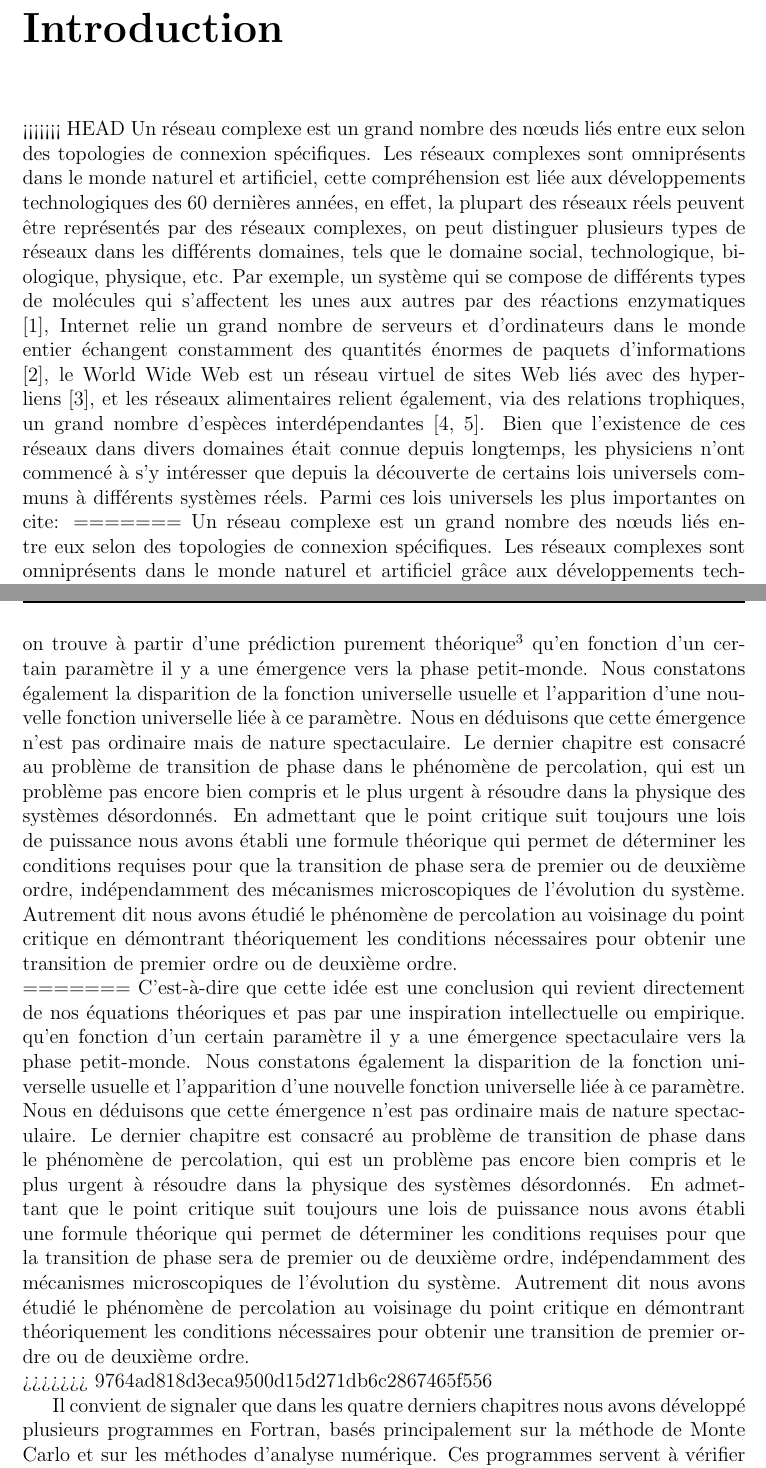
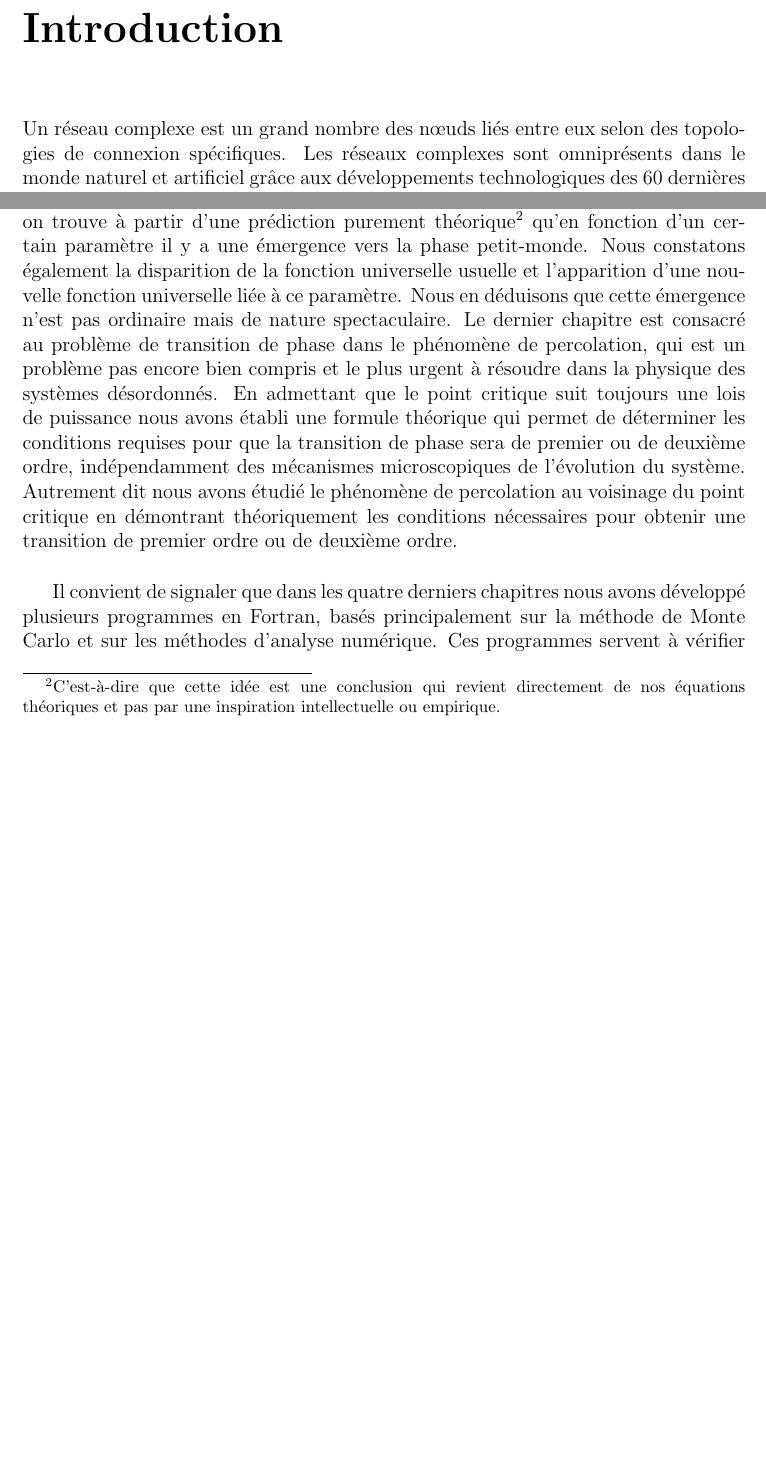
Before and after one commit to mlachgar/PhD, a LaTeX thesis (these2.tex, which reads files/intro.tex): two parts of pages 15 and 17 of 103 before the commit and two parts of pages 15 and 16 of 103 after it, joined at a grey line, cut so that both start at the same text, the shorter picture padded with empty space. Compiled offline with pdfLaTeX.

Commit message:
Annuler le merge de l'introduction

```diff
--- a/files/intro.tex
+++ b/files/intro.tex
@@ -7,5 +7,3 @@
 \addstarredchapter{Introduction}
 % Pour que l'entete soit correcte car chapter* ne redefinit pas l'entete.
 \markboth{INTRODUCTION}{}
-<<<<<<< HEAD
-Un réseau complexe est un grand nombre des nœuds liés entre eux selon des topologies de connexion spécifiques. Les réseaux complexes sont omniprésents dans le monde naturel et artificiel, cette compréhension est liée aux développements technologiques des $60$ dernières années, en effet,  la plupart des réseaux réels peuvent être représentés par des réseaux complexes, on peut distinguer plusieurs types de réseaux dans les différents domaines, tels que le domaine social, technologique, biologique, physique, etc. Par exemple, un système qui se compose de différents types de molécules qui s'affectent les unes aux autres par des réactions enzymatiques \cite{Je-al2000}, Internet  relie un grand nombre de serveurs et d'ordinateurs dans le monde entier échangent constamment des quantités énormes de paquets d'informations \cite{F-al1999}, le World Wide Web est un réseau virtuel de sites Web liés avec des hyperliens \cite{BA1999}, et les réseaux alimentaires relient également, via des relations trophiques, un grand nombre d'espèces interdépendantes \cite{Co-al1990,Pim-al2002}. Bien que l'existence de ces réseaux dans divers domaines était connue depuis longtemps, les physiciens n'ont commencé à s'y intéresser que depuis la découverte de certains lois universels communs à différents systèmes réels. Parmi ces lois universels les plus importantes on cite:
@@ -25,11 +17,7 @@ Il est évident que la physique statistique est l'outil adéquat pour étudier l
 
 Ce travail de recherche entreprend quelques contributions à la modélisation des réseaux complexes, en abordant quelques problèmes concernant la dynamique de la croissance dans le modèle de Barabási-Albert (BA) \cite{BA1999}, la structure des réseaux  libre-échelle, l'émergence de la propriété petit-monde dans le modèle de Newman-Watts \cite{Newman-Watts1999-2}, et la caractérisation des transitions de phases dans le phénomène de  percolation.
 De façon plus détaillée, cette thèse est constituée de cinq chapitres. Le premier commence par définir et mettre en évidence l'importance de notre cadre de recherche (réseaux complexes), et se termine par un état de l'art de  certaines techniques et concepts fondamentaux pertinents de la physique statistique et de la théorie des graphes. Le deuxième chapitre commence par traiter la notion du réseau en croissance et de l'attachement préférentiel, puis propose un simple modèle en utilisant le complément de la probabilité utilisée dans le modèle BA, et finit par développer le calcul de la valeur moyenne du degré sélectionné à chaque instant et sa fluctuation dans notre modèle et celui de BA. Le but étant de faire une comparaison au niveau microscopique entre les deux et de vérifier si la distribution de degrés en loi de puissance persiste en l'absence du mécanisme "rich get richer". Le troisième chapitre a pour but de donner l'expression explicite de la structure des couches dans les réseaux libre-échelle non corrélés, puis celle du plus court chemin, en suggérant que le plus court chemin correspond à la distance à laquelle la couche est maximale. Ce chapitre établie également une comparaison avec les anciens travaux théoriques et avec les données réels. Le quatrième chapitre contient une étude détaillée sur le modèle introduit par Newman-Watts en utilisant la transformation de groupe de renormalisation en espace réel, les résultats obtenus sont très intéressants et nous donnent une  perspective plus clair sur l'émergence vers la propriété petit-monde dans ce modèle, on trouve à partir d'une prédiction purement théorique\footnote{
-<<<<<<< HEAD
 C'est-à-dire que cette idée est une conclusion qui revient directement de nos équations théoriques et pas par une inspiration intellectuelle ou empirique.} qu'en fonction d'un certain paramètre il y a une émergence vers la phase petit-monde. Nous constatons également la disparition de la fonction universelle usuelle   et l'apparition d'une nouvelle fonction universelle liée à ce paramètre. Nous en déduisons que cette émergence n'est pas ordinaire mais de nature spectaculaire. Le dernier chapitre est consacré au problème de transition de phase dans le phénomène de percolation,  qui est un problème pas encore bien compris et le plus urgent à résoudre dans la physique des systèmes désordonnés. En admettant que le point critique suit toujours une lois de puissance nous avons établi une formule théorique qui permet de déterminer les conditions requises pour que la transition de phase sera de premier ou de deuxième ordre, indépendamment des mécanismes microscopiques de l'évolution du système. Autrement dit nous avons étudié le phénomène de percolation au voisinage du point critique en démontrant théoriquement les conditions nécessaires pour obtenir une transition de premier ordre ou de deuxième ordre.\\
-=======
-C'est-à-dire que cette idée est une conclusion qui revient directement de nos équations théoriques et pas par une inspiration intellectuelle ou empirique.} qu'en fonction d'un certain paramètre il y a une émergence spectaculaire vers la phase petit-monde. Nous constatons également la disparition de la fonction universelle usuelle   et l'apparition d'une nouvelle fonction universelle liée à ce paramètre. Nous en déduisons que cette émergence n'est pas ordinaire mais de nature spectaculaire. Le dernier chapitre est consacré au problème de transition de phase dans le phénomène de percolation,  qui est un problème pas encore bien compris et le plus urgent à résoudre dans la physique des systèmes désordonnés. En admettant que le point critique suit toujours une lois de puissance nous avons établi une formule théorique qui permet de déterminer les conditions requises pour que la transition de phase sera de premier ou de deuxième ordre, indépendamment des mécanismes microscopiques de l'évolution du système. Autrement dit nous avons étudié le phénomène de percolation au voisinage du point critique en démontrant théoriquement les conditions nécessaires pour obtenir une transition de premier ordre ou de deuxième ordre.\\
->>>>>>> 9764ad818d3eca9500d15d271db6c2867465f556
 
 
 Il convient de signaler que dans les quatre derniers chapitres nous avons développé plusieurs programmes en Fortran, basés principalement sur la méthode de Monte Carlo et sur les méthodes d'analyse numérique. Ces programmes servent à vérifier nos équations théoriques ou à confirmer les hypothèses énoncées. En outre, afin de pouvoir travailler sur des réseaux de très grande taille (plus de $10^7$), et exécuter un maximum d'itérations, les programmes ont été amplement optimisés et perfectionnés afin qu'ils puissent fonctionner sur une machine ordinaire.
```
Also changed, not shown: files/intro.tex (6 more changed lines).
